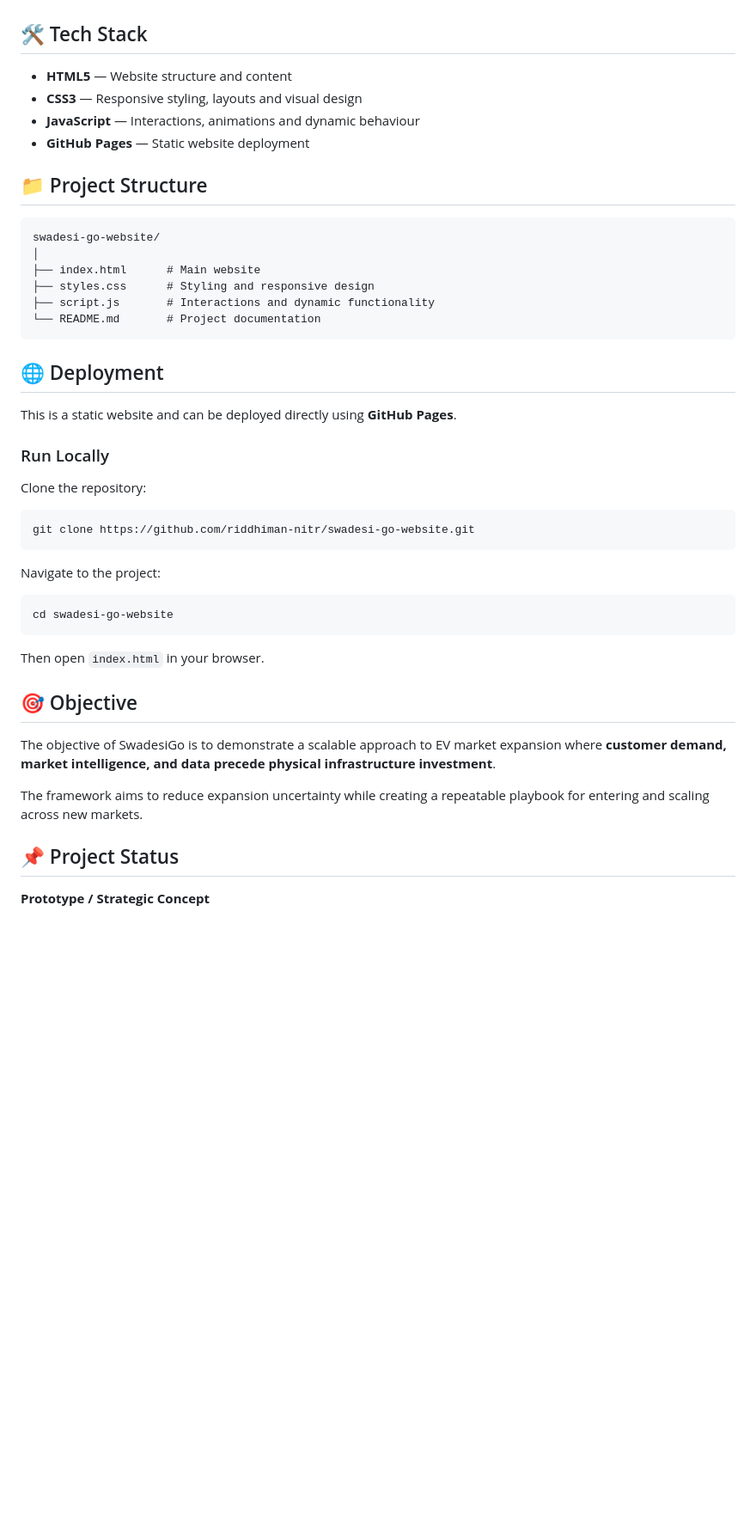
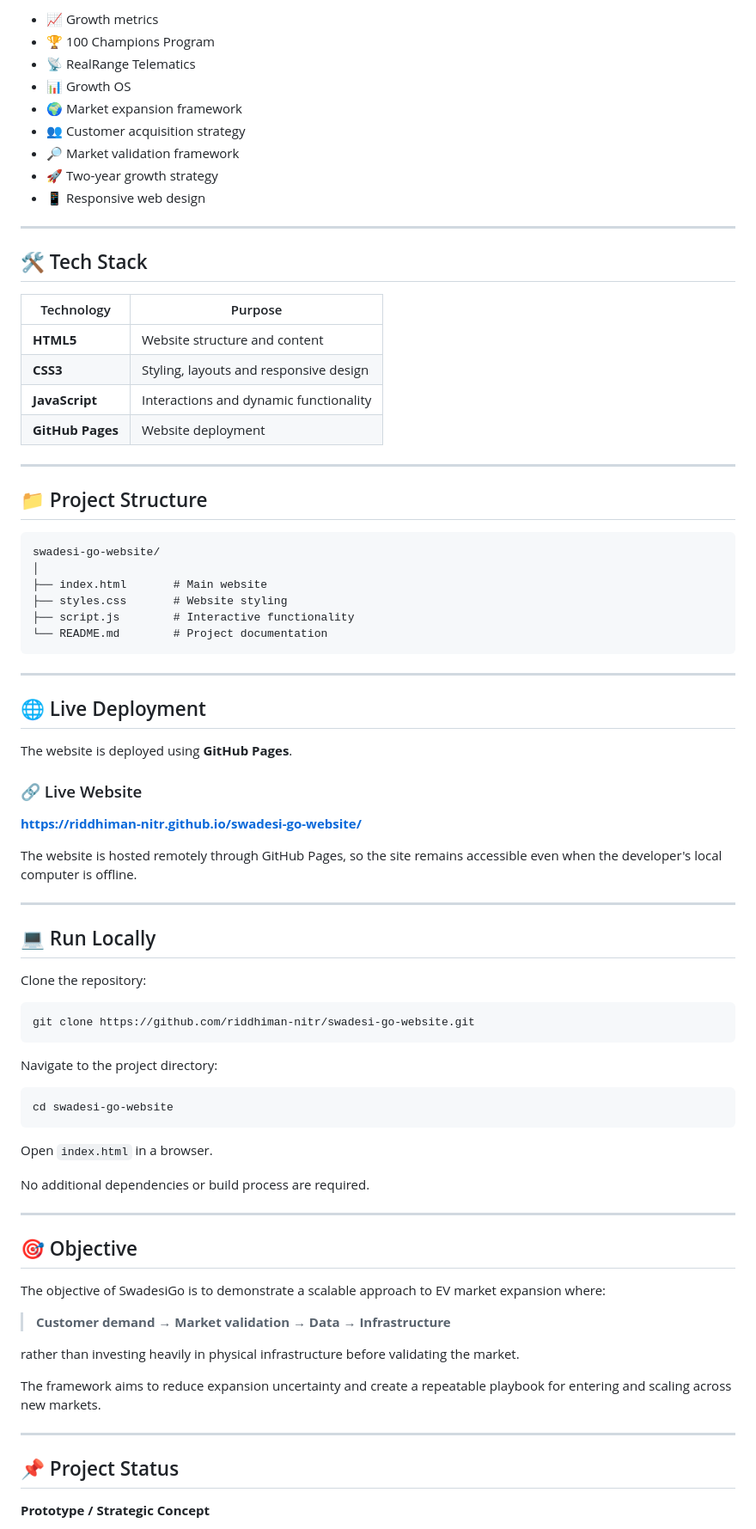
Before and after one commit to riddhiman-nitr/swadesi-go-website, a Markdown page: README.md, the part around one of its changes. Shown at 86% size. Drawn GitHub-style; blank space fills up the shorter version.

````diff
--- a/README.md
+++ b/README.md
@@ -57,27 +76,52 @@ The project is implemented as a responsive interactive web experience that prese
+* 📈 Growth metrics
+* 🏆 100 Champions Program
+* 📡 RealRange Telematics
+* 📊 Growth OS
+* 🌍 Market expansion framework
+* 👥 Customer acquisition strategy
+* 🔎 Market validation framework
+* 🚀 Two-year growth strategy
+* 📱 Responsive web design
+
+---
 
 ## 🛠️ Tech Stack
 
-* **HTML5** — Website structure and content
-* **CSS3** — Responsive styling, layouts and visual design
-* **JavaScript** — Interactions, animations and dynamic behaviour
-* **GitHub Pages** — Static website deployment
+| Technology       | Purpose                                |
+| ---------------- | -------------------------------------- |
+| **HTML5**        | Website structure and content          |
+| **CSS3**         | Styling, layouts and responsive design |
+| **JavaScript**   | Interactions and dynamic functionality |
+| **GitHub Pages** | Website deployment                     |
+
+---
 
 ## 📁 Project Structure
 
 ```text
 swadesi-go-website/
 │
-├── index.html      # Main website
-├── styles.css      # Styling and responsive design
-├── script.js       # Interactions and dynamic functionality
-└── README.md       # Project documentation
+├── index.html       # Main website
+├── styles.css       # Website styling
+├── script.js        # Interactive functionality
+└── README.md        # Project documentation
 ```
 
-## 🌐 Deployment
+---
 
-This is a static website and can be deployed directly using **GitHub Pages**.
+## 🌐 Live Deployment
 
-### Run Locally
+The website is deployed using **GitHub Pages**.
+
+### 🔗 Live Website
+
+**https://riddhiman-nitr.github.io/swadesi-go-website/**
+
+The website is hosted remotely through GitHub Pages, so the site remains accessible even when the developer's local computer is offline.
+
+---
+
+## 💻 Run Locally
 
 Clone the repository:
 
@@ -85,19 +129,29 @@ Clone the repository:
 git clone https://github.com/riddhiman-nitr/swadesi-go-website.git
 ```
 
-Navigate to the project:
+Navigate to the project directory:
 
 ```bash
 cd swadesi-go-website
 ```
 
-Then open `index.html` in your browser.
+Open `index.html` in a browser.
+
+No additional dependencies or build process are required.
+
+---
 
 ## 🎯 Objective
 
-The objective of SwadesiGo is to demonstrate a scalable approach to EV market expansion where **customer demand, market intelligence, and data precede physical infrastructure investment**.
+The objective of SwadesiGo is to demonstrate a scalable approach to EV market expansion where:
 
-The framework aims to reduce expansion uncertainty while creating a repeatable playbook for entering and scaling across new markets.
+> **Customer demand → Market validation → Data → Infrastructure**
+
+rather than investing heavily in physical infrastructure before validating the market.
+
+The framework aims to reduce expansion uncertainty and create a repeatable playbook for entering and scaling across new markets.
+
+---
 
 ## 📌 Project Status
 
````
Also changed, not shown: other parts of README.md (+65 -32 lines).
